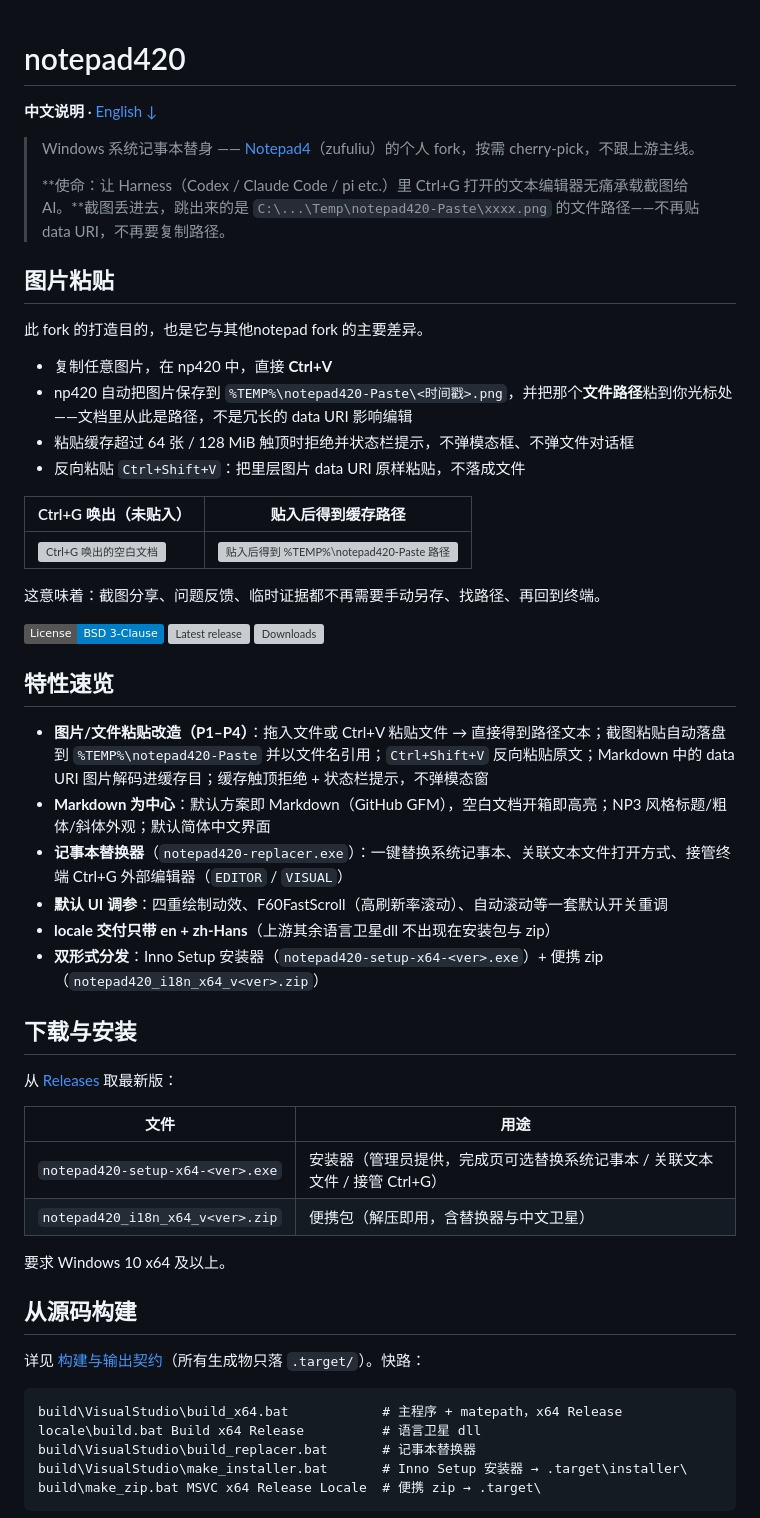
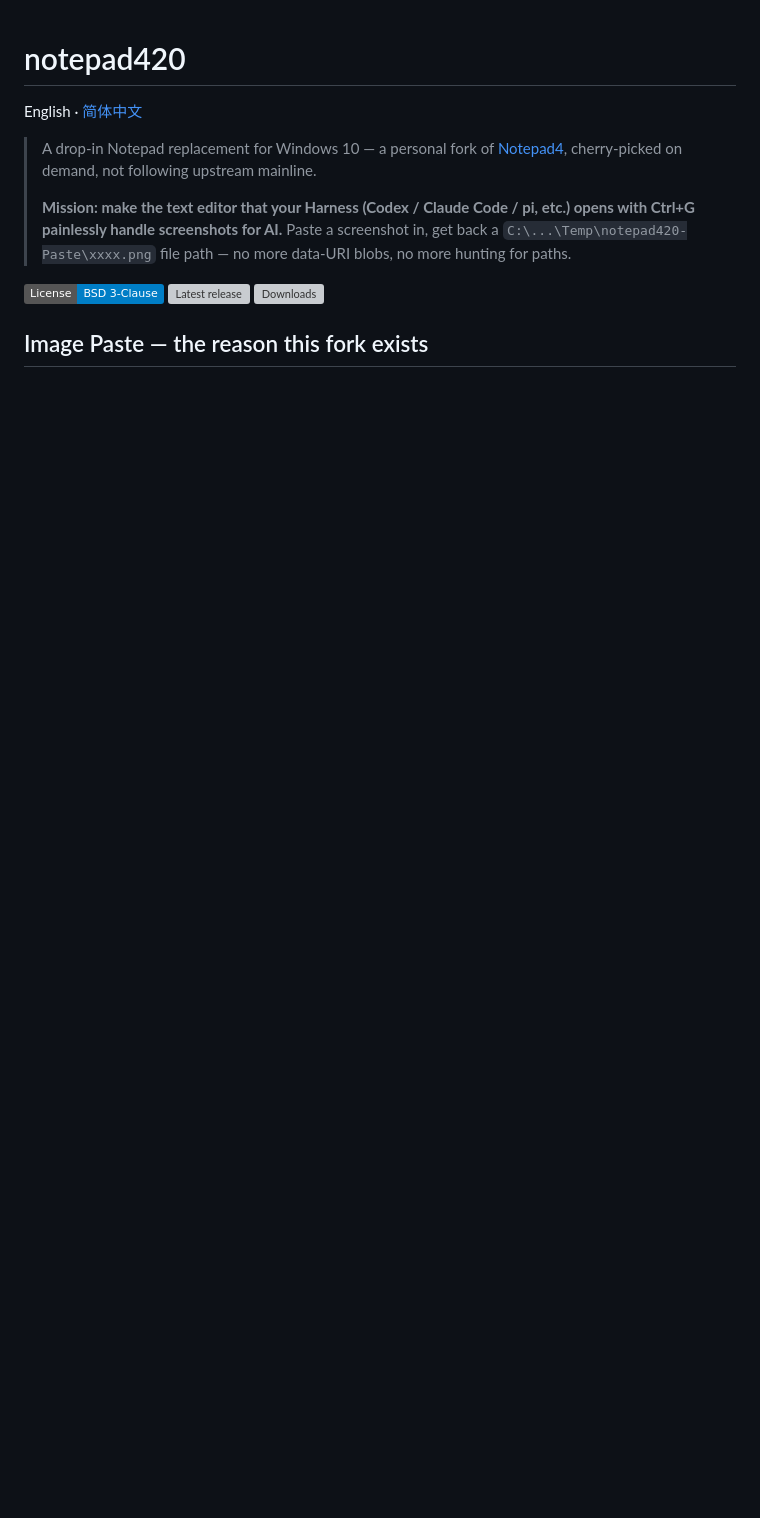
Before and after one commit to Sakyvo/notepad420, a Markdown page: README.md, the part around one of its changes. Drawn GitHub-style; badges without logos; blank space fills up the shorter version; grey boxes are pictures that could not be loaded.

````diff
--- a/README.md
+++ b/README.md
@@ -1,56 +1,12 @@
 # notepad420
 
-**中文说明** · [English ↓](#english)
+English · [简体中文](README.zh-CN.md)
 
-> Windows 系统记事本替身 —— [Notepad4](https://github.com/zufuliu/notepad4)（zufuliu）的个人 fork，按需 cherry-pick，不跟上游主线。
+> A drop-in Notepad replacement for Windows 10 — a personal fork of [Notepad4](https://github.com/zufuliu/notepad4), cherry-picked on demand, not following upstream mainline.
 >
-> **使命：让 Harness（Codex / Claude Code / pi etc.）里 Ctrl+G 打开的文本编辑器无痛承载截图给 AI。**截图丢进去，跳出来的是 `C:\...\Temp\notepad420-Paste\xxxx.png` 的文件路径——不再贴 data URI，不再要复制路径。
-
-## 图片粘贴
-此 fork 的打造目的，也是它与其他notepad fork 的主要差异。
-
-- 复制任意图片，在 np420 中，直接 **Ctrl+V**
-- np420 自动把图片保存到 `%TEMP%\notepad420-Paste\<时间戳>.png`，并把那个**文件路径**粘到你光标处——文档里从此是路径，不是冗长的 data URI 影响编辑
-- 粘贴缓存超过 64 张 / 128 MiB 触顶时拒绝并状态栏提示，不弹模态框、不弹文件对话框
-- 反向粘贴 `Ctrl+Shift+V`：把里层图片 data URI 原样粘贴，不落成文件
-
-| Ctrl+G 唤出（未贴入） | 贴入后得到缓存路径 |
-| --- | --- |
-| ![Ctrl+G 唤出的空白文档](.github/readme-images/ctrlg-workflow-before.png) | ![贴入后得到 %TEMP%\notepad420-Paste 路径](.github/readme-images/ctrlg-workflow-after.png) |
-
-这意味着：截图分享、问题反馈、临时证据都不再需要手动另存、找路径、再回到终端。
+> **Mission: make the text editor that your Harness (Codex / Claude Code / pi, etc.) opens with Ctrl+G painlessly handle screenshots for AI.** Paste a screenshot in, get back a `C:\...\Temp\notepad420-Paste\xxxx.png` file path — no more data-URI blobs, no more hunting for paths.
 
 [![License](https://img.shields.io/badge/License-BSD%203--Clause-blue.svg)](License.txt) [![Latest release](https://img.shields.io/github/release/Sakyvo/notepad420.svg)](https://github.com/Sakyvo/notepad420/releases) [![Downloads](https://img.shields.io/github/downloads/Sakyvo/notepad420/total.svg)](https://github.com/Sakyvo/notepad420/releases)
 
-## 特性速览
+## Image Paste — the reason this fork exists
 
-- **图片/文件粘贴改造（P1–P4）**：拖入文件或 Ctrl+V 粘贴文件 → 直接得到路径文本；截图粘贴自动落盘到 `%TEMP%\notepad420-Paste` 并以文件名引用；`Ctrl+Shift+V` 反向粘贴原文；Markdown 中的 data URI 图片解码进缓存目；缓存触顶拒绝 + 状态栏提示，不弹模态窗
-- **Markdown 为中心**：默认方案即 Markdown（GitHub GFM），空白文档开箱即高亮；NP3 风格标题/粗体/斜体外观；默认简体中文界面
-- **记事本替换器**（`notepad420-replacer.exe`）：一键替换系统记事本、关联文本文件打开方式、接管终端 Ctrl+G 外部编辑器（`EDITOR` / `VISUAL`）
-- **默认 UI 调参**：四重绘制动效、F60FastScroll（高刷新率滚动）、自动滚动等一套默认开关重调
-- **locale 交付只带 en + zh-Hans**（上游其余语言卫星dll 不出现在安装包与 zip）
-- **双形式分发**：Inno Setup 安装器（`notepad420-setup-x64-<ver>.exe`）+ 便携 zip（`notepad420_i18n_x64_v<ver>.zip`）
-
-## 下载与安装
-
-从 [Releases](https://github.com/Sakyvo/notepad420/releases) 取最新版：
-
-| 文件 | 用途 |
-|---|---|
-| `notepad420-setup-x64-<ver>.exe` | 安装器（管理员提供，完成页可选替换系统记事本 / 关联文本文件 / 接管 Ctrl+G） |
-| `notepad420_i18n_x64_v<ver>.zip` | 便携包（解压即用，含替换器与中文卫星） |
-
-要求 Windows 10 x64 及以上。
-
-## 从源码构建
-
-详见 [构建与输出契约](.docs/spec/build-output.md)（所有生成物只落 `.target/`）。快路：
-
-```
-build\VisualStudio\build_x64.bat            # 主程序 + matepath，x64 Release
-locale\build.bat Build x64 Release          # 语言卫星 dll
-build\VisualStudio\build_replacer.bat       # 记事本替换器
-build\VisualStudio\make_installer.bat       # Inno Setup 安装器 → .target\installer\
-build\make_zip.bat MSVC x64 Release Locale  # 便携 zip → .target\
-```
-
````
Also changed, not shown: other parts of README.md (+40 -43 lines).
